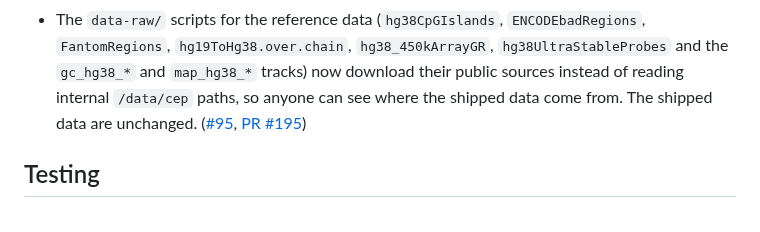
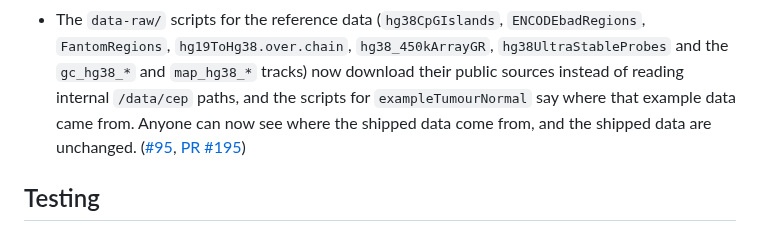
Before and after one commit to cruk-mi/mesa, a Markdown page: NEWS.md, the part around the change. Rendered like a GitHub page.

Commit message:
docs(NEWS): mention the exampleTumourNormal provenance
Refs #95

Co-Authored-By: Claude <noreply@anthropic.com>

```diff
--- a/NEWS.md
+++ b/NEWS.md
@@ -54,8 +54,9 @@
   `ENCODEbadRegions`, `FantomRegions`, `hg19ToHg38.over.chain`,
   `hg38_450kArrayGR`, `hg38UltraStableProbes` and the `gc_hg38_*` and
   `map_hg38_*` tracks) now download their public sources instead of reading
-  internal `/data/cep` paths, so anyone can see where the shipped data come
-  from. The shipped data are unchanged.
+  internal `/data/cep` paths, and the scripts for `exampleTumourNormal` say
+  where that example data came from. Anyone can now see where the shipped data
+  come from, and the shipped data are unchanged.
   ([#95](https://github.com/cruk-mi/mesa/issues/95), [PR #195](https://github.com/cruk-mi/mesa/pull/195))
 
 ## Testing
```
